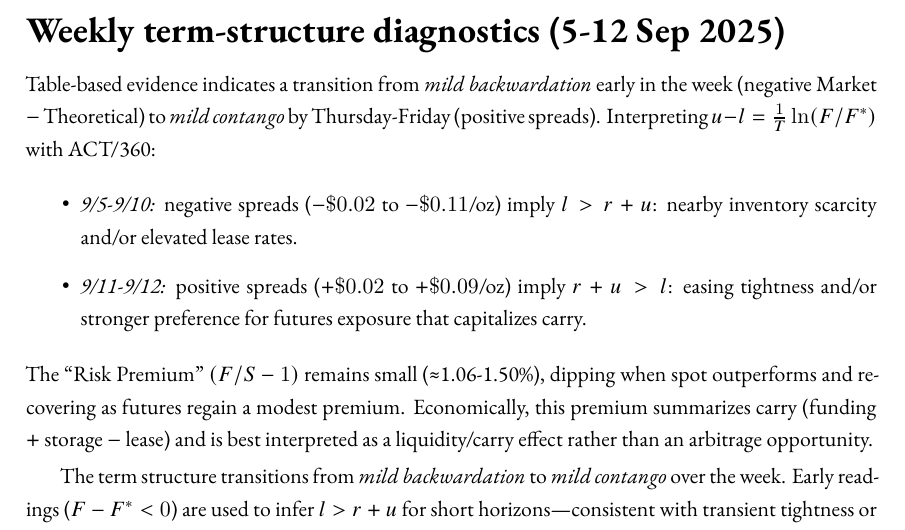
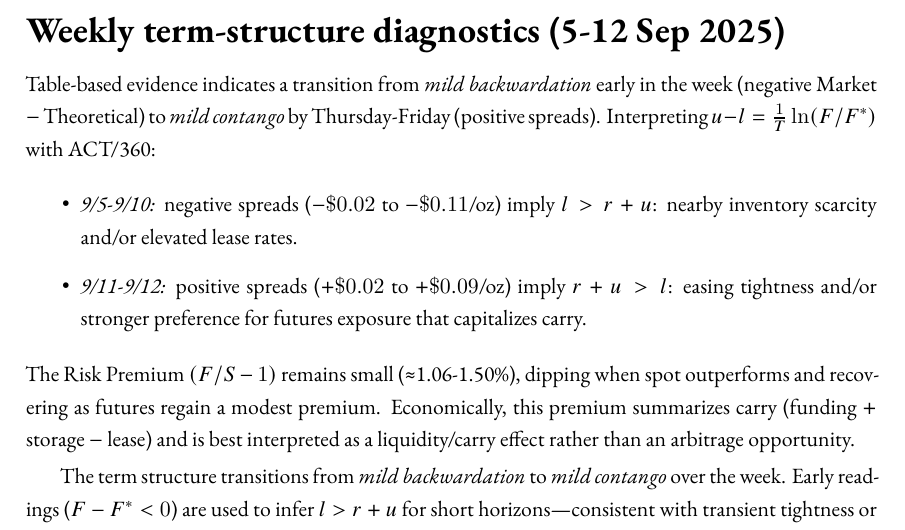
Before and after one commit to heritaco/Productos-Derivados, a LaTeX paper (activities/Mexican Related Derivatives/latex/derivatives.tex): part of page 21 of 103, cut so that both start at the same text. Compiled offline with XeLaTeX.

Commit message:
i care for you and i still frvr

```diff
--- a/activities/Mexican Related Derivatives/latex/derivatives.tex
+++ b/activities/Mexican Related Derivatives/latex/derivatives.tex
@@ -585,7 +585,7 @@ Table-based evidence indicates a transition from \emph{mild backwardation} early
   \item \textit{9/5-9/10:} negative spreads (\(-\$0.02\) to \(-\$0.11\)/oz) imply \(l>r+u\): nearby inventory scarcity and/or elevated lease rates.
   \item \textit{9/11-9/12:} positive spreads (\(+\$0.02\) to \(+\$0.09\)/oz) imply \(r+u>l\): easing tightness and/or stronger preference for futures exposure that capitalizes carry.
 \end{itemize}
-The “Risk Premium” \((F/S-1)\) remains small (≈1.06-1.50\%), dipping when spot outperforms and recovering as futures regain a modest premium. Economically, this premium summarizes carry (funding \(+\) storage \(-\) lease) and is best interpreted as a liquidity/carry effect rather than an arbitrage opportunity.
+The Risk Premium \((F/S-1)\) remains small (≈1.06-1.50\%), dipping when spot outperforms and recovering as futures regain a modest premium. Economically, this premium summarizes carry (funding \(+\) storage \(-\) lease) and is best interpreted as a liquidity/carry effect rather than an arbitrage opportunity.
 
 \begin{figure}[h]
 \centering
```
Also changed, not shown: activities/Mexican Related Derivatives/latex/derivatives.pdf, 1 other file.
